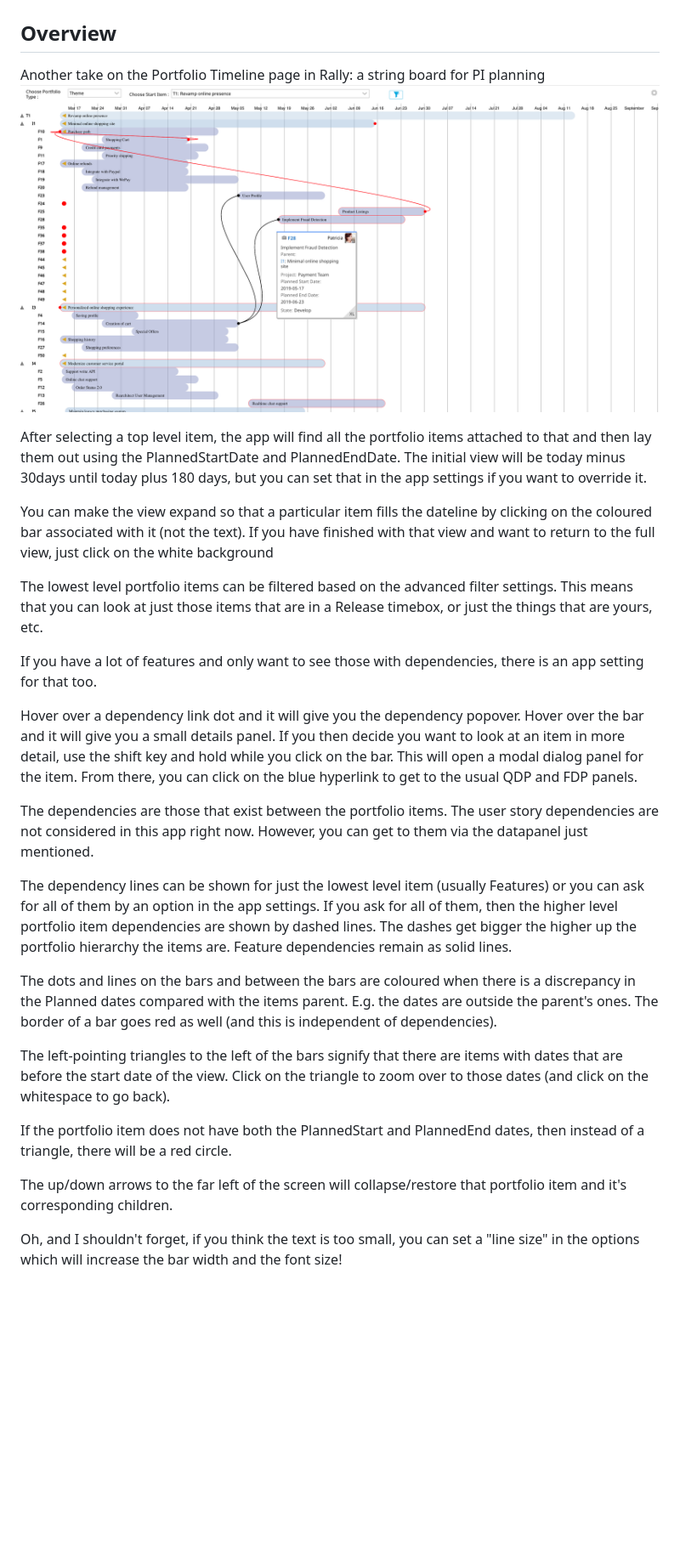
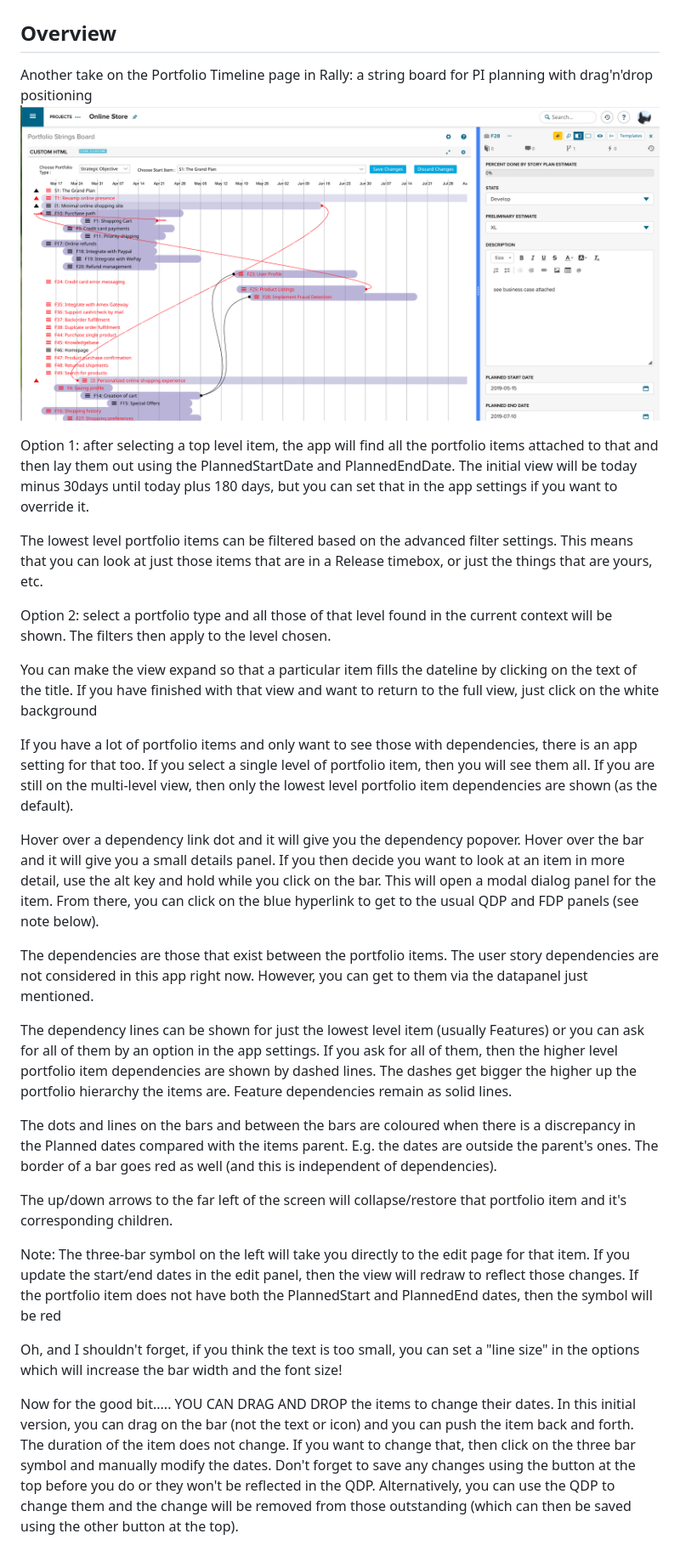
Before and after one commit to nikantonelli/PortfolioItemTimeLine, a Markdown page: README.md, the part around the change. Shown at 85% size. Rendered like a GitHub page; pictures changed too: Images/overview.png; blank space fills up the shorter version.

```diff
--- a/README.md
+++ b/README.md
@@ -3,18 +3,20 @@ Portfolio Item Tree Time Line
 
 ## Overview
 
-Another take on the Portfolio Timeline page in Rally: a string board for PI planning
-![alt text](https://github.com/nikantonelli/PortfolioItemTimeLine/blob/master/Images/overview.png)
+Another take on the Portfolio Timeline page in Rally: a string board for PI planning with drag'n'drop positioning
+![alt text](https://github.com/nikantonelli/PortfolioItemTimeLine/blob/Strings-board/Images/overview.png)
 
-After selecting a top level item, the app will find all the portfolio items attached to that and then lay them out using the PlannedStartDate and PlannedEndDate. The initial view will be today minus 30days until today plus 180 days, but you can set that in the app settings if you want to override it.
-
-You can make the view expand so that a particular item fills the dateline by clicking on the coloured bar associated with it (not the text).  If you have finished with that view and want to return to the full view, just click on the white background
+Option 1: after selecting a top level item, the app will find all the portfolio items attached to that and then lay them out using the PlannedStartDate and PlannedEndDate. The initial view will be today minus 30days until today plus 180 days, but you can set that in the app settings if you want to override it.
 
 The lowest level portfolio items can be filtered based on the advanced filter settings. This means that you can look at just those items that are in a Release timebox, or just the things that are yours, etc.
 
-If you have a lot of features and only want to see those with dependencies, there is an app setting for that too.
+Option 2: select a portfolio type and all those of that level found in the current context will be shown. The filters then apply to the level chosen.
 
-Hover over a dependency link dot and it will give you the dependency popover. Hover over the bar and it will give you a small details panel. If you then decide you want to look at an item in more detail, use the shift key and hold while you click on the bar. This will open a modal dialog panel for the item. From there, you can click on the blue hyperlink to get to the usual QDP and FDP panels.
+You can make the view expand so that a particular item fills the dateline by clicking on the text of the title.  If you have finished with that view and want to return to the full view, just click on the white background
+
+If you have a lot of portfolio items and only want to see those with dependencies, there is an app setting for that too. If you select a single level of portfolio item, then you will see them all. If you are still on the multi-level view, then only the lowest level portfolio item dependencies are shown (as the default).
+
+Hover over a dependency link dot and it will give you the dependency popover. Hover over the bar and it will give you a small details panel. If you then decide you want to look at an item in more detail, use the alt key and hold while you click on the bar. This will open a modal dialog panel for the item. From there, you can click on the blue hyperlink to get to the usual QDP and FDP panels (see note below).
 
 The dependencies are those that exist between the portfolio items. The user story dependencies are not considered in this app right now. However, you can get to them via the datapanel just mentioned.
 
@@ -22,10 +24,10 @@ The dependency lines can be shown for just the lowest level item (usually Featur
 
 The dots and lines on the bars and between the bars are coloured when there is a discrepancy in the Planned dates compared with the items parent. E.g. the dates are outside the parent's ones. The border of a bar goes red as well (and this is independent of dependencies).
 
-The left-pointing triangles to the left of the bars signify that there are items with dates that are before the start date of the view. Click on the triangle to zoom over to those dates (and click on the whitespace to go back).
-
-If the portfolio item does not have both the PlannedStart and PlannedEnd dates, then instead of a triangle, there will be a red circle.
-
 The up/down arrows to the far left of the screen will collapse/restore that portfolio item and it's corresponding children.
 
+Note: The three-bar symbol on the left will take you directly to the edit page for that item. If you update the start/end dates in the edit panel, then the view will redraw to reflect those changes. If the portfolio item does not have both the PlannedStart and PlannedEnd dates, then the symbol will be red
+
 Oh, and I shouldn't forget, if you think the text is too small, you can set a "line size" in the options which will increase the bar width and the font size!
+
+Now for the good bit..... YOU CAN DRAG AND DROP the items to change their dates. In this initial version, you can drag on the bar (not the text or icon) and you can push the item back and forth. The duration of the item does not change. If you want to change that, then click on the three bar symbol and manually modify the dates. Don't forget to save any changes using the button at the top before you do or they won't be reflected in the QDP. Alternatively, you can use the QDP to change them and the change will be removed from those outstanding (which can then be saved using the other button at the top).
```
Also changed, not shown: 5 other files.
